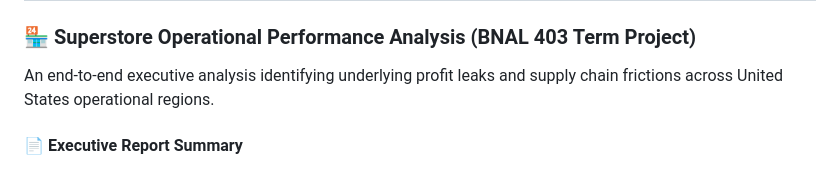
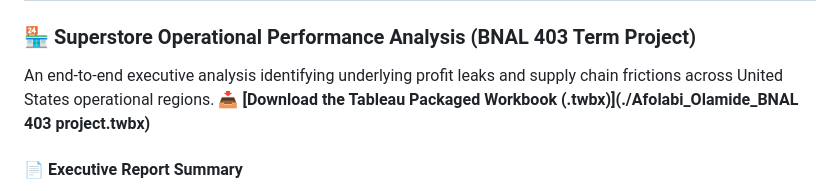
Before and after one commit to Fola-b3/olamide-afolabi.github.io, a Markdown page: README.md, the part around the change. Rendered like a GitHub page.

```diff
--- a/README.md
+++ b/README.md
@@ -25,7 +25,7 @@ Developed a robust Python-based analytical workflow tailored for data preprocess
 
 ### 🏪 Superstore Operational Performance Analysis (BNAL 403 Term Project)
 An end-to-end executive analysis identifying underlying profit leaks and supply chain frictions across United States operational regions.
-
+📥 **[Download the Tableau Packaged Workbook (.twbx)](./Afolabi_Olamide_BNAL 403 project.twbx)**
 #### 📄 Executive Report Summary
 *   **The Problem:** While top-line sales are strong, significant profit degradation occurs due to aggressive discounting strategies and systemic regional variance in return metrics.
 *   **Strategic Recommendations:**
```
